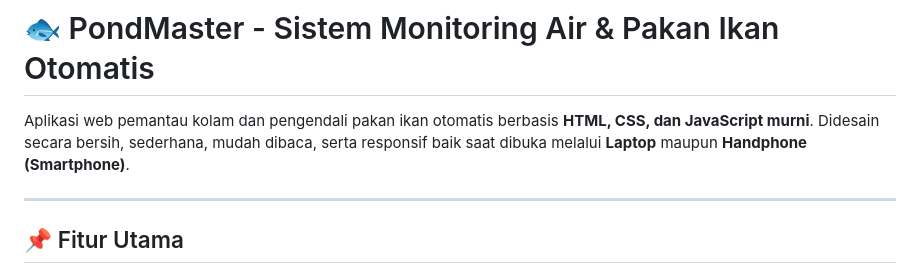
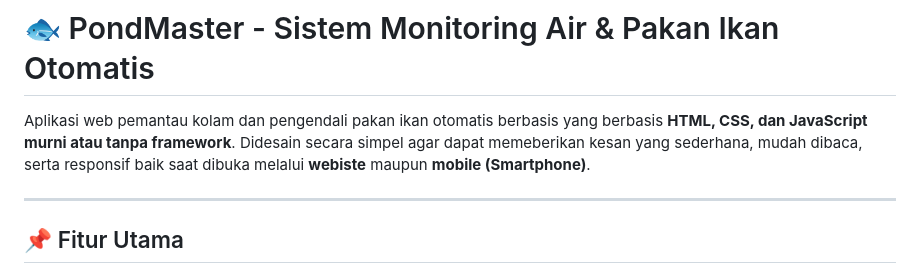
Before and after one commit to Arkankan2/website_pakan_ikan, a Markdown page: README.md, the part around the change. Drawn GitHub-style.

```diff
--- a/README.md
+++ b/README.md
@@ -1,6 +1,6 @@
 # 🐟 PondMaster - Sistem Monitoring Air & Pakan Ikan Otomatis
 
-Aplikasi web pemantau kolam dan pengendali pakan ikan otomatis berbasis **HTML, CSS, dan JavaScript murni**. Didesain secara bersih, sederhana, mudah dibaca, serta responsif baik saat dibuka melalui **Laptop** maupun **Handphone (Smartphone)**.
+Aplikasi web pemantau kolam dan pengendali pakan ikan otomatis berbasis yang berbasis **HTML, CSS, dan JavaScript murni atau tanpa framework**. Didesain secara simpel agar dapat memeberikan kesan yang sederhana, mudah dibaca, serta responsif baik saat dibuka melalui **webiste** maupun **mobile (Smartphone)**.
 
 ---
 
```
